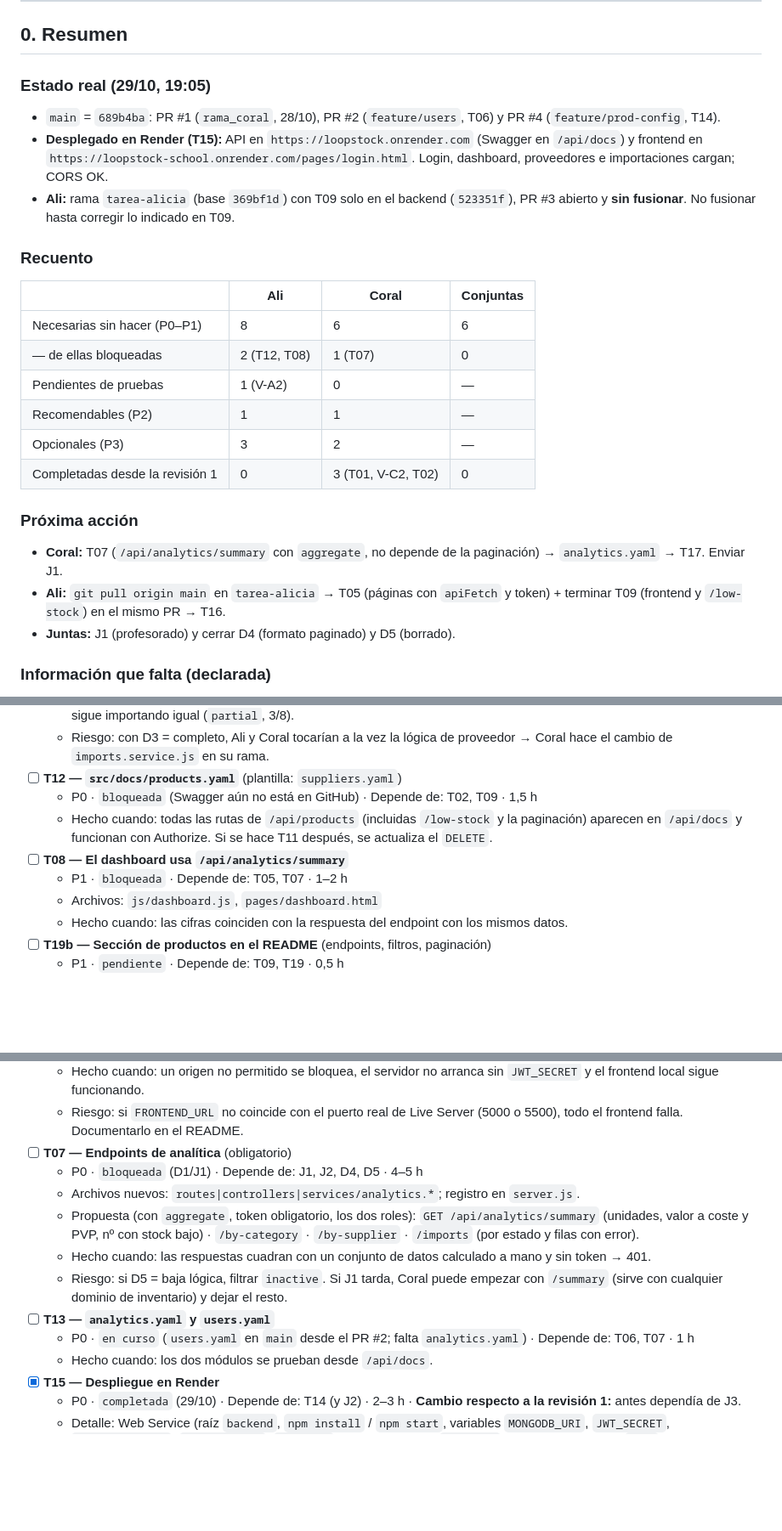
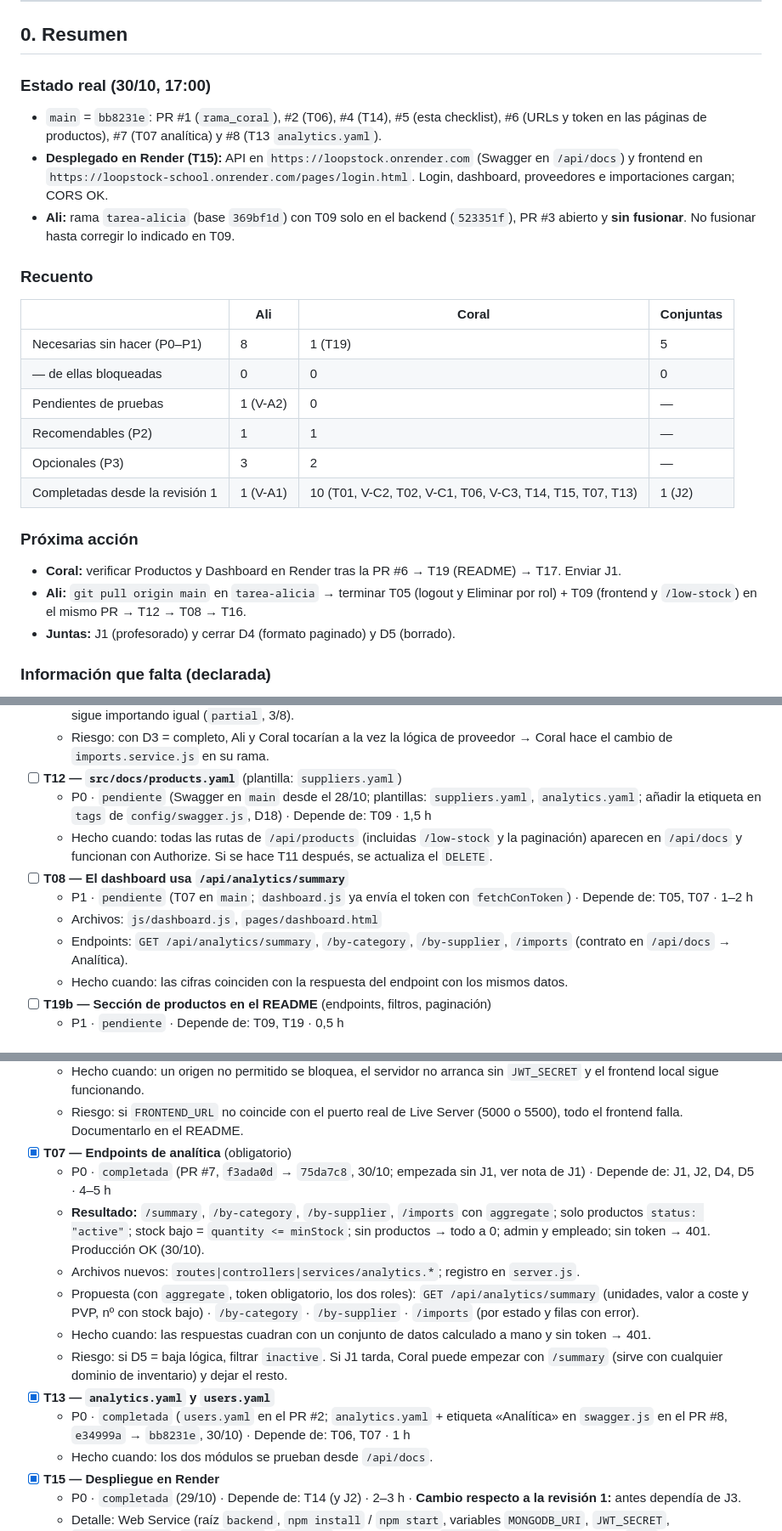
Before and after one commit to aliciaperez01/LOOPSTOCK, a Markdown page: CHECKLIST_TRABAJO.md, 3 parts joined by grey strips. Shown at 85% size. Rendered like a GitHub page; blank space fills up the shorter version.

Commit message:
docs(checklist): mark T07 and T13 complete, update T05/T08/T12 status

```diff
--- a/CHECKLIST_TRABAJO.md
+++ b/CHECKLIST_TRABAJO.md
@@ -13,24 +13,24 @@
 
 ## 0. Resumen
 
-### Estado real (29/10, 19:05)
-- `main` = `689b4ba`: PR #1 (`rama_coral`, 28/10), PR #2 (`feature/users`, T06) y PR #4 (`feature/prod-config`, T14).
+### Estado real (30/10, 17:00)
+- `main` = `bb8231e`: PR #1 (`rama_coral`), #2 (T06), #4 (T14), #5 (esta checklist), #6 (URLs y token en las páginas de productos), #7 (T07 analítica) y #8 (T13 `analytics.yaml`).
 - **Desplegado en Render (T15):** API en `https://loopstock.onrender.com` (Swagger en `/api/docs`) y frontend en `https://loopstock-school.onrender.com/pages/login.html`. Login, dashboard, proveedores e importaciones cargan; CORS OK.
 - **Ali:** rama `tarea-alicia` (base `369bf1d`) con T09 solo en el backend (`523351f`), PR #3 abierto y **sin fusionar**. No fusionar hasta corregir lo indicado en T09.
 
 ### Recuento
 | | Ali | Coral | Conjuntas |
 |---|---|---|---|
-| Necesarias sin hacer (P0–P1) | 8 | 6 | 6 |
-| — de ellas bloqueadas | 2 (T12, T08) | 1 (T07) | 0 |
+| Necesarias sin hacer (P0–P1) | 8 | 1 (T19) | 5 |
+| — de ellas bloqueadas | 0 | 0 | 0 |
 | Pendientes de pruebas | 1 (V-A2) | 0 | — |
 | Recomendables (P2) | 1 | 1 | — |
 | Opcionales (P3) | 3 | 2 | — |
-| Completadas desde la revisión 1 | 0 | 3 (T01, V-C2, T02) | 0 |
+| Completadas desde la revisión 1 | 1 (V-A1) | 10 (T01, V-C2, T02, V-C1, T06, V-C3, T14, T15, T07, T13) | 1 (J2) |
 
 ### Próxima acción
-- **Coral:** T07 (`/api/analytics/summary` con `aggregate`, no depende de la paginación) → `analytics.yaml` → T17. Enviar J1.
-- **Ali:** `git pull origin main` en `tarea-alicia` → T05 (páginas con `apiFetch` y token) + terminar T09 (frontend y `/low-stock`) en el mismo PR → T16.
+- **Coral:** verificar Productos y Dashboard en Render tras la PR #6 → T19 (README) → T17. Enviar J1.
+- **Ali:** `git pull origin main` en `tarea-alicia` → terminar T05 (logout y Eliminar por rol) + T09 (frontend y `/low-stock`) en el mismo PR → T12 → T08 → T16.
 - **Juntas:** J1 (profesorado) y cerrar D4 (formato paginado) y D5 (borrado).
 
 ### Información que falta (declarada)
@@ -113,11 +115,12 @@ Decisiones técnicas ya cerradas (D1–D13 de `continuidad-loopstock.md`) siguen
   - Hecho cuando: no se puede guardar un producto con un proveedor inexistente o inactivo y `data/productos-prueba.csv` sigue importando igual (`partial`, 3/8).
   - Riesgo: con D3 = completo, Ali y Coral tocarían a la vez la lógica de proveedor → Coral hace el cambio de `imports.service.js` en su rama.
 - [ ] **T12 — `src/docs/products.yaml`** (plantilla: `suppliers.yaml`)
-  - P0 · `bloqueada` (Swagger aún no está en GitHub) · Depende de: T02, T09 · 1,5 h
+  - P0 · `pendiente` (Swagger en `main` desde el 28/10; plantillas: `suppliers.yaml`, `analytics.yaml`; añadir la etiqueta en `tags` de `config/swagger.js`, D18) · Depende de: T09 · 1,5 h
   - Hecho cuando: todas las rutas de `/api/products` (incluidas `/low-stock` y la paginación) aparecen en `/api/docs` y funcionan con Authorize. Si se hace T11 después, se actualiza el `DELETE`.
 - [ ] **T08 — El dashboard usa `/api/analytics/summary`**
-  - P1 · `bloqueada` · Depende de: T05, T07 · 1–2 h
+  - P1 · `pendiente` (T07 en `main`; `dashboard.js` ya envía el token con `fetchConToken`) · Depende de: T05, T07 · 1–2 h
   - Archivos: `js/dashboard.js`, `pages/dashboard.html`
+  - Endpoints: `GET /api/analytics/summary`, `/by-category`, `/by-supplier`, `/imports` (contrato en `/api/docs` → Analítica).
   - Hecho cuando: las cifras coinciden con la respuesta del endpoint con los mismos datos.
 - [ ] **T19b — Sección de productos en el README** (endpoints, filtros, paginación)
   - P1 · `pendiente` · Depende de: T09, T19 · 0,5 h
@@ -175,14 +178,15 @@ Decisiones técnicas ya cerradas (D1–D13 de `continuidad-loopstock.md`) siguen
   - Detalle: `cors({ origin: FRONTEND_URL })` con lista separada por comas (ahora `cors()` está abierto) · el servidor no arranca sin `JWT_SECRET` ni `MONGODB_URI` · `config.js` elige la URL de la API según `location.hostname`.
   - Hecho cuando: un origen no permitido se bloquea, el servidor no arranca sin `JWT_SECRET` y el frontend local sigue funcionando.
   - Riesgo: si `FRONTEND_URL` no coincide con el puerto real de Live Server (5000 o 5500), todo el frontend falla. Documentarlo en el README.
-- [ ] **T07 — Endpoints de analítica** (obligatorio)
-  - P0 · `bloqueada` (D1/J1) · Depende de: J1, J2, D4, D5 · 4–5 h
+- [x] **T07 — Endpoints de analítica** (obligatorio)
+  - P0 · `completada` (PR #7, `f3ada0d` → `75da7c8`, 30/10; empezada sin J1, ver nota de J1) · Depende de: J1, J2, D4, D5 · 4–5 h
+  - **Resultado:** `/summary`, `/by-category`, `/by-supplier`, `/imports` con `aggregate`; solo productos `status: "active"`; stock bajo = `quantity <= minStock`; sin productos → todo a 0; admin y empleado; sin token → 401. Producción OK (30/10).
   - Archivos nuevos: `routes|controllers|services/analytics.*`; registro en `server.js`.
   - Propuesta (con `aggregate`, token obligatorio, los dos roles): `GET /api/analytics/summary` (unidades, valor a coste y PVP, nº con stock bajo) · `/by-category` · `/by-supplier` · `/imports` (por estado y filas con error).
   - Hecho cuando: las respuestas cuadran con un conjunto de datos calculado a mano y sin token → 401.
   - Riesgo: si D5 = baja lógica, filtrar `inactive`. Si J1 tarda, Coral puede empezar con `/summary` (sirve con cualquier dominio de inventario) y dejar el resto.
-- [ ] **T13 — `analytics.yaml` y `users.yaml`**
-  - P0 · `en curso` (`users.yaml` en `main` desde el PR #2; falta `analytics.yaml`) · Depende de: T06, T07 · 1 h
+- [x] **T13 — `analytics.yaml` y `users.yaml`**
+  - P0 · `completada` (`users.yaml` en el PR #2; `analytics.yaml` + etiqueta «Analítica» en `swagger.js` en el PR #8, `e34999a` → `bb8231e`, 30/10) · Depende de: T06, T07 · 1 h
   - Hecho cuando: los dos módulos se prueban desde `/api/docs`.
 - [x] **T15 — Despliegue en Render**
   - P0 · `completada` (29/10) · Depende de: T14 (y J2) · 2–3 h · **Cambio respecto a la revisión 1:** antes dependía de J3.
```
Also changed, not shown: other parts of CHECKLIST_TRABAJO.md (+6 -3 lines).
